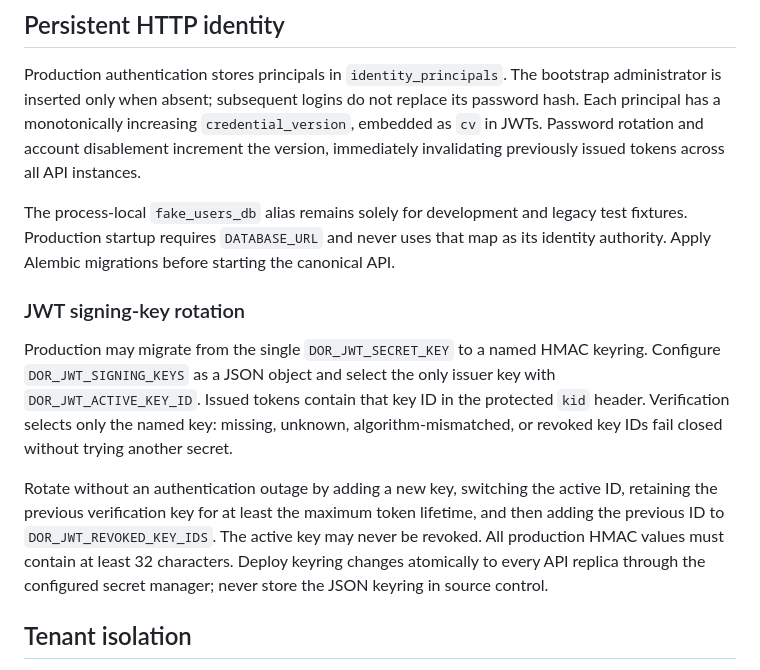
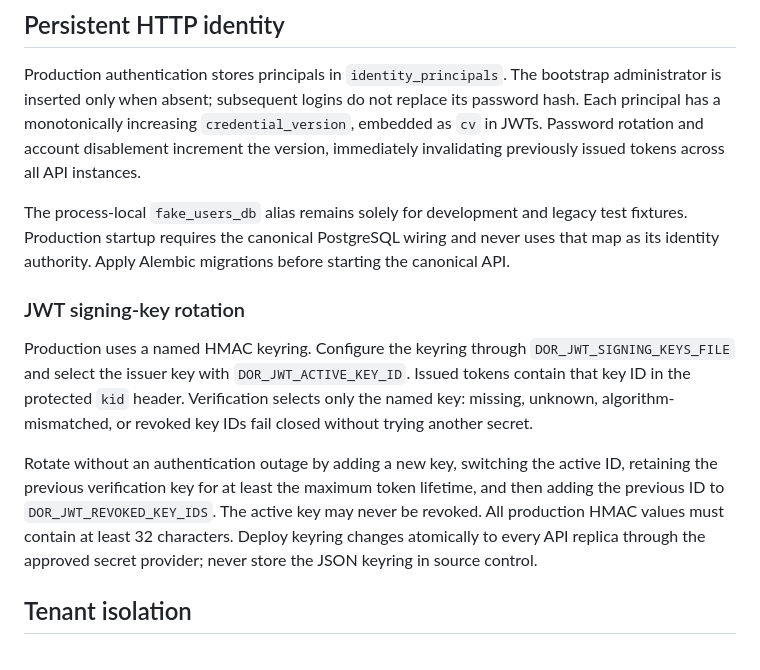
Before and after one commit to smoeberg/kodegenerator, a Markdown page: SECURITY.md, the part around one of its changes. GitHub-like rendering.

```diff
--- a/SECURITY.md
+++ b/SECURITY.md
@@ -76,25 +105,25 @@ disablement increment the version, immediately invalidating previously issued
 tokens across all API instances.
 
 The process-local `fake_users_db` alias remains solely for development and
-legacy test fixtures. Production startup requires `DATABASE_URL` and never
-uses that map as its identity authority. Apply Alembic migrations before
-starting the canonical API.
+legacy test fixtures. Production startup requires the canonical PostgreSQL
+wiring and never uses that map as its identity authority. Apply Alembic
+migrations before starting the canonical API.
 
 ### JWT signing-key rotation
 
-Production may migrate from the single `DOR_JWT_SECRET_KEY` to a named HMAC
-keyring. Configure `DOR_JWT_SIGNING_KEYS` as a JSON object and select the only
-issuer key with `DOR_JWT_ACTIVE_KEY_ID`. Issued tokens contain that key ID in
-the protected `kid` header. Verification selects only the named key: missing,
-unknown, algorithm-mismatched, or revoked key IDs fail closed without trying
-another secret.
+Production uses a named HMAC keyring. Configure the keyring through
+`DOR_JWT_SIGNING_KEYS_FILE` and select the issuer key with
+`DOR_JWT_ACTIVE_KEY_ID`. Issued tokens contain that key ID in the protected
+`kid` header. Verification selects only the named key: missing, unknown,
+algorithm-mismatched, or revoked key IDs fail closed without trying another
+secret.
 
 Rotate without an authentication outage by adding a new key, switching the
 active ID, retaining the previous verification key for at least the maximum
 token lifetime, and then adding the previous ID to
 `DOR_JWT_REVOKED_KEY_IDS`. The active key may never be revoked. All production
 HMAC values must contain at least 32 characters. Deploy keyring changes
-atomically to every API replica through the configured secret manager; never
+atomically to every API replica through the approved secret provider; never
 store the JSON keyring in source control.
 
 ## Tenant isolation
```
Also changed, not shown: other parts of SECURITY.md (+47 -17 lines).
